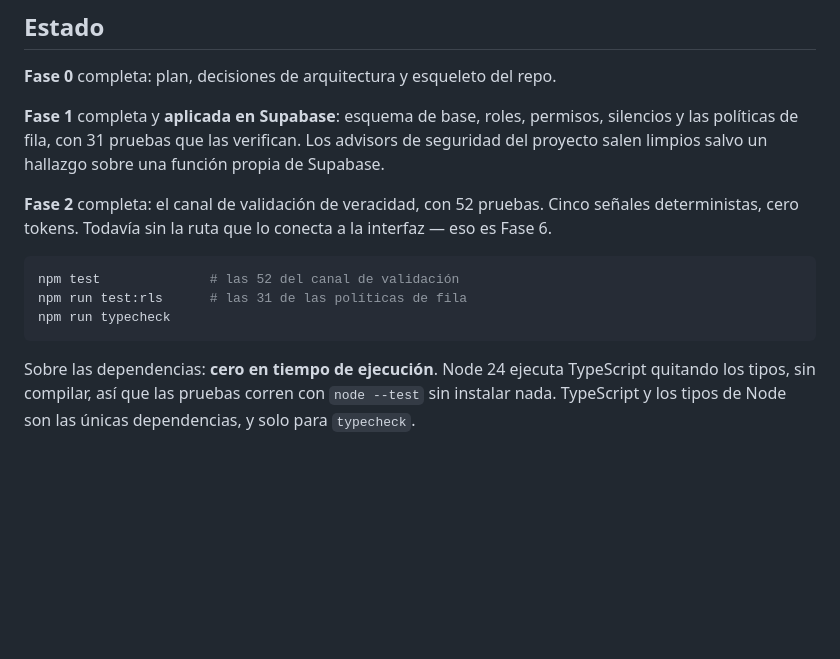
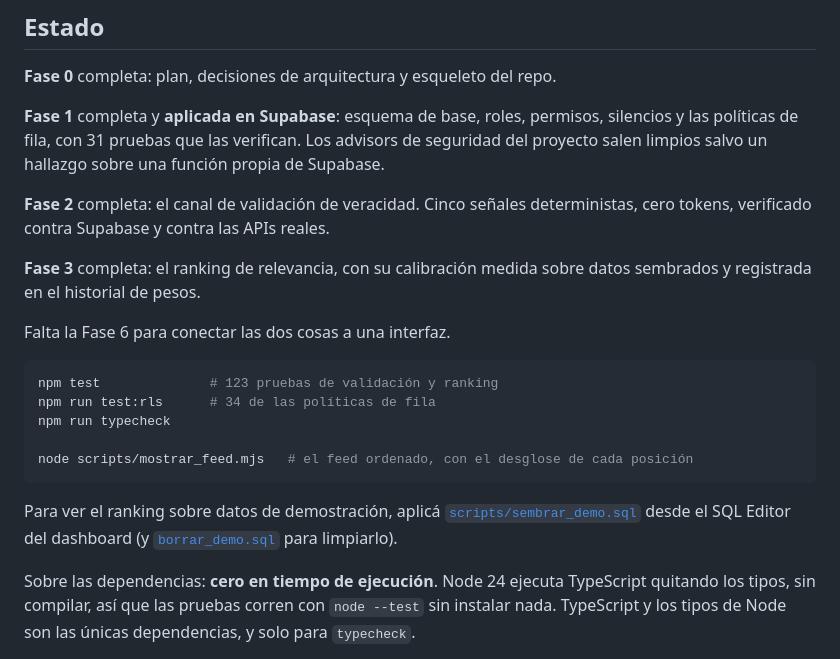
Before and after one commit to DiegoLinares11/Proyecto-Responsable-AI, a Markdown page: README.md, the part around the change. GitHub-like rendering; blank space fills up the shorter version.

Commit message:
docs: documentar la veracidad al cuadrado y la primera calibracion

````diff
--- a/README.md
+++ b/README.md
@@ -89,15 +89,25 @@ permisos, silencios y las políticas de fila, con 31 pruebas que las verifican.
 Los advisors de seguridad del proyecto salen limpios salvo un hallazgo sobre una
 función propia de Supabase.
 
-**Fase 2** completa: el canal de validación de veracidad, con 52 pruebas. Cinco
-señales deterministas, cero tokens. Todavía sin la ruta que lo conecta a la
-interfaz — eso es Fase 6.
+**Fase 2** completa: el canal de validación de veracidad. Cinco señales
+deterministas, cero tokens, verificado contra Supabase y contra las APIs reales.
+
+**Fase 3** completa: el ranking de relevancia, con su calibración medida sobre
+datos sembrados y registrada en el historial de pesos.
+
+Falta la Fase 6 para conectar las dos cosas a una interfaz.
 
 ```bash
-npm test              # las 52 del canal de validación
-npm run test:rls      # las 31 de las políticas de fila
+npm test              # 123 pruebas de validación y ranking
+npm run test:rls      # 34 de las políticas de fila
 npm run typecheck
+
+node scripts/mostrar_feed.mjs   # el feed ordenado, con el desglose de cada posición
 ```
+
+Para ver el ranking sobre datos de demostración, aplicá
+[`scripts/sembrar_demo.sql`](scripts/sembrar_demo.sql) desde el SQL Editor del
+dashboard (y [`borrar_demo.sql`](scripts/borrar_demo.sql) para limpiarlo).
 
 Sobre las dependencias: **cero en tiempo de ejecución**. Node 24 ejecuta
 TypeScript quitando los tipos, sin compilar, así que las pruebas corren con
````
Also changed, not shown: docs/ranking-relevancia.md (+76 -17 lines).
